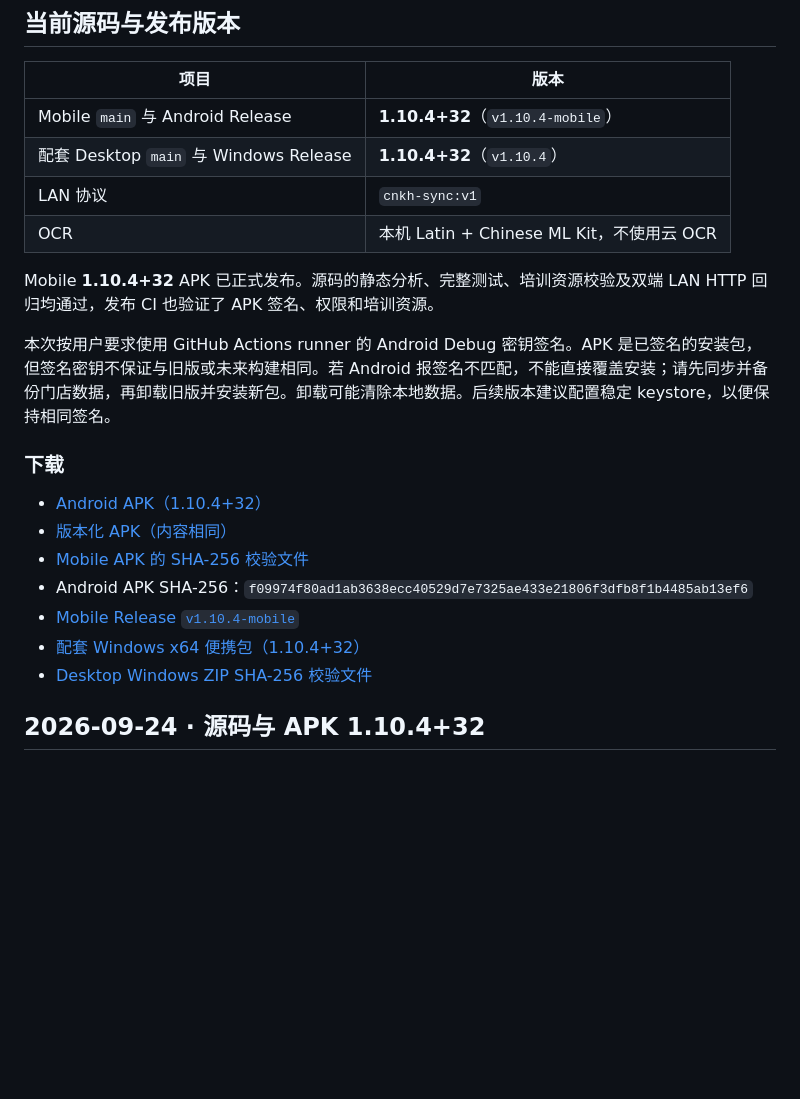
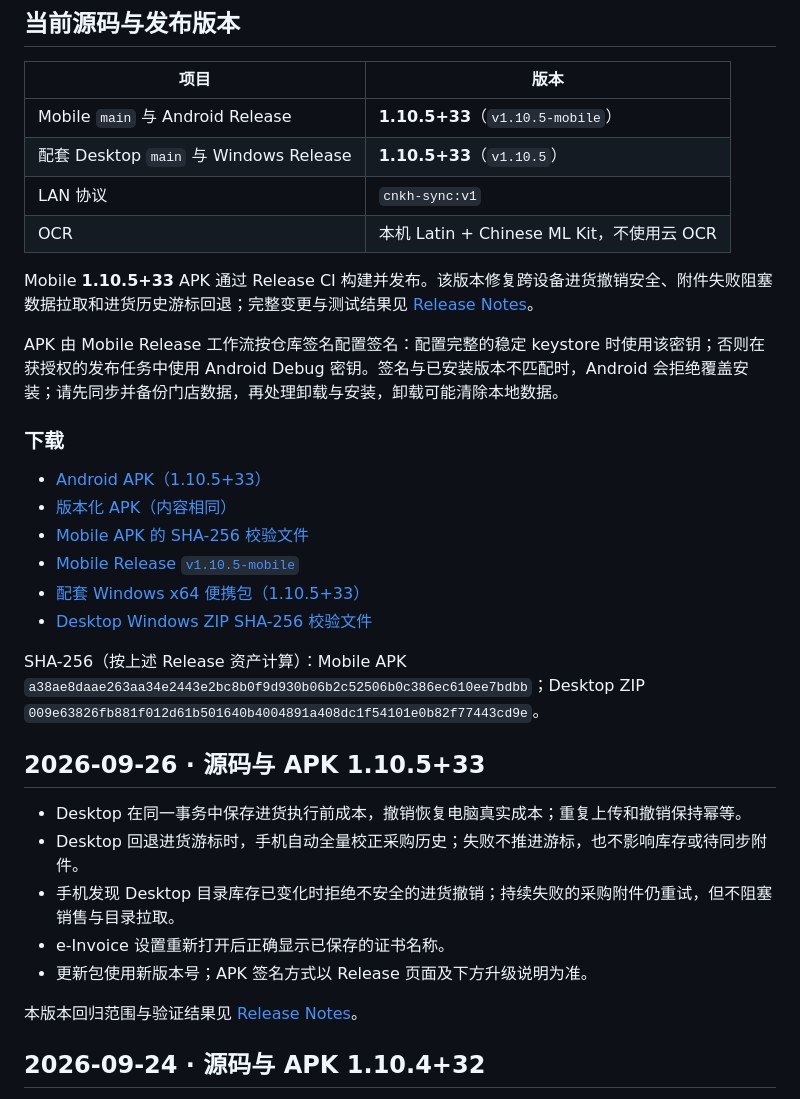
Before and after one commit to tyz11234/CNKH_POS_Mobile_APK, a Markdown page: README.md, the part around one of its changes. Drawn GitHub-style; blank space fills up the shorter version.

Commit message:
[docs] Update 1.10.5 release links and checksums

```diff
--- a/README.md
+++ b/README.md
@@ -10,24 +10,35 @@
 
 | 项目 | 版本 |
 | --- | --- |
-| Mobile `main` 与 Android Release | **1.10.4+32**（`v1.10.4-mobile`） |
-| 配套 Desktop `main` 与 Windows Release | **1.10.4+32**（`v1.10.4`） |
+| Mobile `main` 与 Android Release | **1.10.5+33**（`v1.10.5-mobile`） |
+| 配套 Desktop `main` 与 Windows Release | **1.10.5+33**（`v1.10.5`） |
 | LAN 协议 | `cnkh-sync:v1` |
 | OCR | 本机 Latin + Chinese ML Kit，不使用云 OCR |
 
-Mobile **1.10.4+32** APK 已正式发布。源码的静态分析、完整测试、培训资源校验及双端 LAN HTTP 回归均通过，发布 CI 也验证了 APK 签名、权限和培训资源。
+Mobile **1.10.5+33** APK 通过 Release CI 构建并发布。该版本修复跨设备进货撤销安全、附件失败阻塞数据拉取和进货历史游标回退；完整变更与测试结果见 [Release Notes](RELEASE_NOTES.md)。
 
-本次按用户要求使用 GitHub Actions runner 的 Android Debug 密钥签名。APK 是已签名的安装包，但签名密钥不保证与旧版或未来构建相同。若 Android 报签名不匹配，不能直接覆盖安装；请先同步并备份门店数据，再卸载旧版并安装新包。卸载可能清除本地数据。后续版本建议配置稳定 keystore，以便保持相同签名。
+APK 由 Mobile Release 工作流按仓库签名配置签名：配置完整的稳定 keystore 时使用该密钥；否则在获授权的发布任务中使用 Android Debug 密钥。签名与已安装版本不匹配时，Android 会拒绝覆盖安装；请先同步并备份门店数据，再处理卸载与安装，卸载可能清除本地数据。
 
 ### 下载
 
-- [Android APK（1.10.4+32）](https://github.com/tyz11234/CNKH_POS_Mobile_APK/releases/download/v1.10.4-mobile/CNKH_POS_Mobile.apk)
-- [版本化 APK（内容相同）](https://github.com/tyz11234/CNKH_POS_Mobile_APK/releases/download/v1.10.4-mobile/CNKH_POS_Mobile_v1.10.4.apk)
-- [Mobile APK 的 SHA-256 校验文件](https://github.com/tyz11234/CNKH_POS_Mobile_APK/releases/download/v1.10.4-mobile/SHA256SUMS.txt)
-- Android APK SHA-256：`f09974f80ad1ab3638ecc40529d7e7325ae433e21806f3dfb8f1b4485ab13ef6`
-- [Mobile Release `v1.10.4-mobile`](https://github.com/tyz11234/CNKH_POS_Mobile_APK/releases/tag/v1.10.4-mobile)
-- [配套 Windows x64 便携包（1.10.4+32）](https://github.com/tyz11234/CNKH_POS_Desktop/releases/download/v1.10.4/CNKH_POS_Desktop-windows-x64-v1.10.4-32.zip)
-- [Desktop Windows ZIP SHA-256 校验文件](https://github.com/tyz11234/CNKH_POS_Desktop/releases/download/v1.10.4/SHA256SUMS.txt)
+- [Android APK（1.10.5+33）](https://github.com/tyz11234/CNKH_POS_Mobile_APK/releases/download/v1.10.5-mobile/CNKH_POS_Mobile.apk)
+- [版本化 APK（内容相同）](https://github.com/tyz11234/CNKH_POS_Mobile_APK/releases/download/v1.10.5-mobile/CNKH_POS_Mobile_v1.10.5.apk)
+- [Mobile APK 的 SHA-256 校验文件](https://github.com/tyz11234/CNKH_POS_Mobile_APK/releases/download/v1.10.5-mobile/SHA256SUMS.txt)
+- [Mobile Release `v1.10.5-mobile`](https://github.com/tyz11234/CNKH_POS_Mobile_APK/releases/tag/v1.10.5-mobile)
+- [配套 Windows x64 便携包（1.10.5+33）](https://github.com/tyz11234/CNKH_POS_Desktop/releases/download/v1.10.5/CNKH_POS_Desktop-windows-x64-v1.10.5-33.zip)
+- [Desktop Windows ZIP SHA-256 校验文件](https://github.com/tyz11234/CNKH_POS_Desktop/releases/download/v1.10.5/SHA256SUMS.txt)
+
+SHA-256（按上述 Release 资产计算）：Mobile APK `a38ae8daae263aa34e2443e2bc8b0f9d930b06b2c52506b0c386ec610ee7bdbb`；Desktop ZIP `009e63826fb881f012d61b501640b4004891a408dc1f54101e0b82f77443cd9e`。
+
+## 2026-09-26 · 源码与 APK 1.10.5+33
+
+- Desktop 在同一事务中保存进货执行前成本，撤销恢复电脑真实成本；重复上传和撤销保持幂等。
+- Desktop 回退进货游标时，手机自动全量校正采购历史；失败不推进游标，也不影响库存或待同步附件。
+- 手机发现 Desktop 目录库存已变化时拒绝不安全的进货撤销；持续失败的采购附件仍重试，但不阻塞销售与目录拉取。
+- e-Invoice 设置重新打开后正确显示已保存的证书名称。
+- 更新包使用新版本号；APK 签名方式以 Release 页面及下方升级说明为准。
+
+本版本回归范围与验证结果见 [Release Notes](RELEASE_NOTES.md)。
 
 ## 2026-09-24 · 源码与 APK 1.10.4+32
 
```
Also changed, not shown: other parts of README.md (+1 -1 lines).
